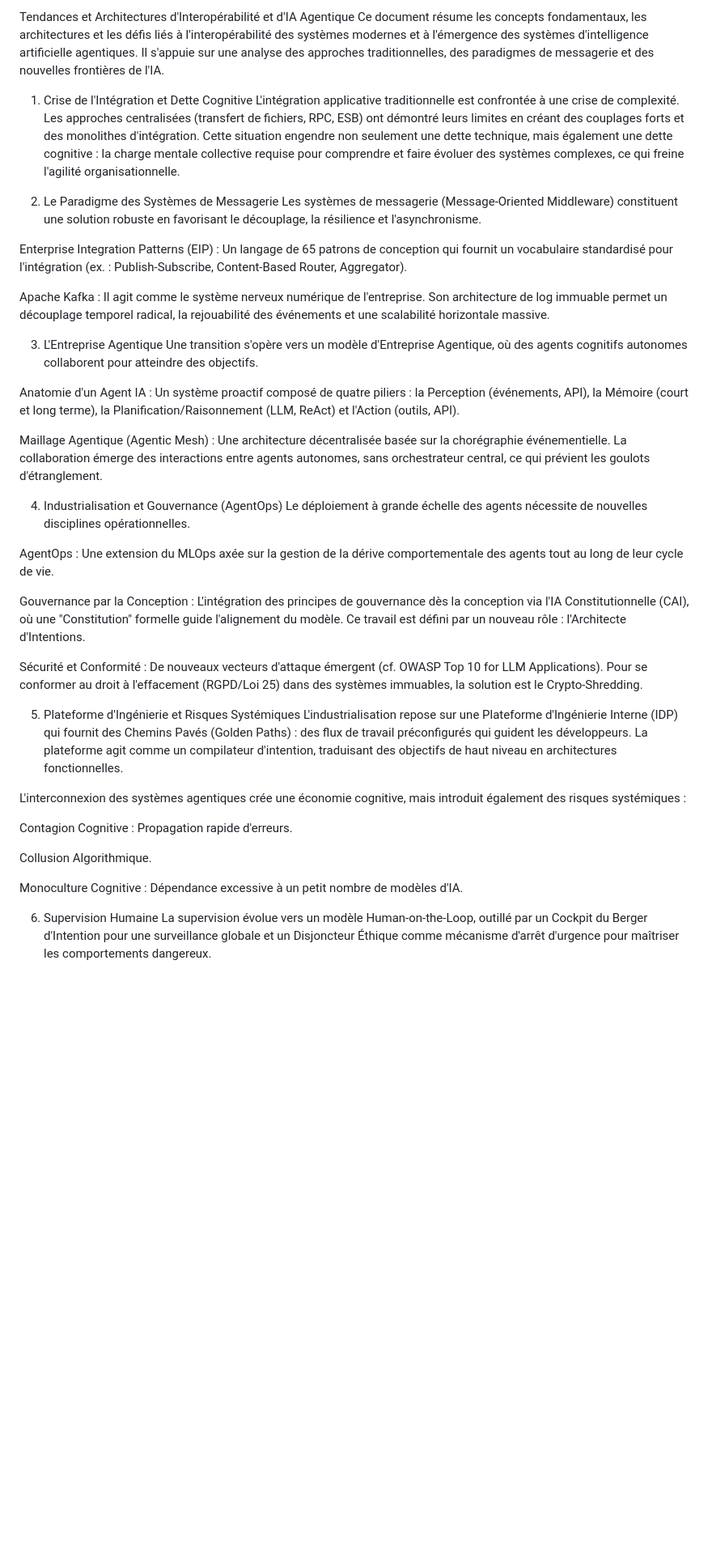
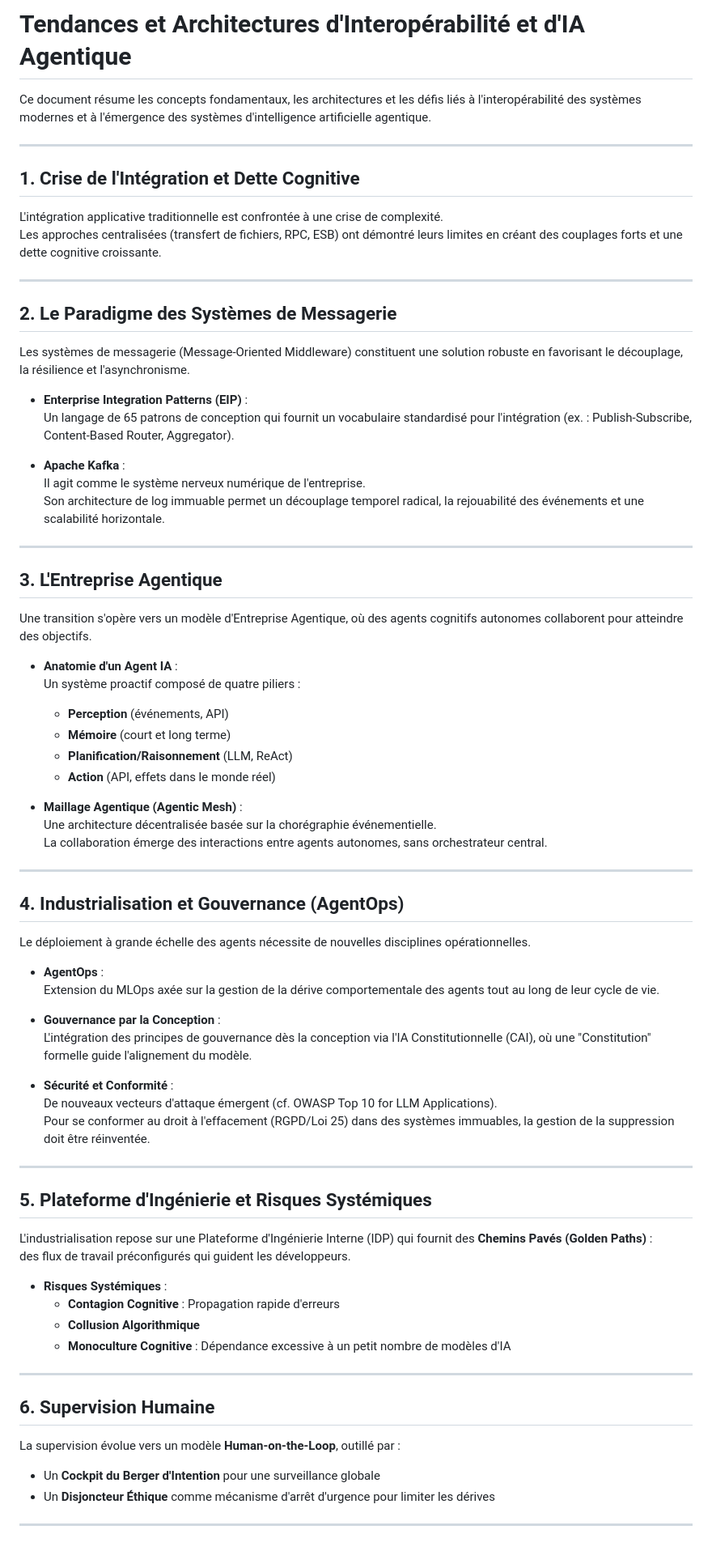
Before and after one commit to agbruneau/EntrepriseAgentique, a Markdown page: README.md, the part around the change. Shown at 81% size. Rendered like a GitHub page; blank space fills up the shorter version.

```diff
--- a/README.md
+++ b/README.md
@@ -1,42 +1,78 @@
-Tendances et Architectures d'Interopérabilité et d'IA Agentique
-Ce document résume les concepts fondamentaux, les architectures et les défis liés à l'interopérabilité des systèmes modernes et à l'émergence des systèmes d'intelligence artificielle agentiques. Il s'appuie sur une analyse des approches traditionnelles, des paradigmes de messagerie et des nouvelles frontières de l'IA.
+# Tendances et Architectures d'Interopérabilité et d'IA Agentique
 
-1. Crise de l'Intégration et Dette Cognitive
-L'intégration applicative traditionnelle est confrontée à une crise de complexité. Les approches centralisées (transfert de fichiers, RPC, ESB) ont démontré leurs limites en créant des couplages forts et des monolithes d'intégration. Cette situation engendre non seulement une dette technique, mais également une dette cognitive : la charge mentale collective requise pour comprendre et faire évoluer des systèmes complexes, ce qui freine l'agilité organisationnelle.
+Ce document résume les concepts fondamentaux, les architectures et les défis liés à l'interopérabilité des systèmes modernes et à l'émergence des systèmes d'intelligence artificielle agentique.
 
-2. Le Paradigme des Systèmes de Messagerie
+---
+
+## 1. Crise de l'Intégration et Dette Cognitive
+
+L'intégration applicative traditionnelle est confrontée à une crise de complexité.
+Les approches centralisées (transfert de fichiers, RPC, ESB) ont démontré leurs limites en créant des couplages forts et une dette cognitive croissante.
+
+---
+
+## 2. Le Paradigme des Systèmes de Messagerie
+
 Les systèmes de messagerie (Message-Oriented Middleware) constituent une solution robuste en favorisant le découplage, la résilience et l'asynchronisme.
 
-Enterprise Integration Patterns (EIP) : Un langage de 65 patrons de conception qui fournit un vocabulaire standardisé pour l'intégration (ex. : Publish-Subscribe, Content-Based Router, Aggregator).
+- **Enterprise Integration Patterns (EIP)** :
+  Un langage de 65 patrons de conception qui fournit un vocabulaire standardisé pour l'intégration (ex. : Publish-Subscribe, Content-Based Router, Aggregator).
 
-Apache Kafka : Il agit comme le système nerveux numérique de l'entreprise. Son architecture de log immuable permet un découplage temporel radical, la rejouabilité des événements et une scalabilité horizontale massive.
+- **Apache Kafka** :
+  Il agit comme le système nerveux numérique de l'entreprise.
+  Son architecture de log immuable permet un découplage temporel radical, la rejouabilité des événements et une scalabilité horizontale.
 
-3. L'Entreprise Agentique
+---
+
+## 3. L'Entreprise Agentique
+
 Une transition s'opère vers un modèle d'Entreprise Agentique, où des agents cognitifs autonomes collaborent pour atteindre des objectifs.
 
-Anatomie d'un Agent IA : Un système proactif composé de quatre piliers : la Perception (événements, API), la Mémoire (court et long terme), la Planification/Raisonnement (LLM, ReAct) et l'Action (outils, API).
+- **Anatomie d'un Agent IA** :
+  Un système proactif composé de quatre piliers :
+  - **Perception** (événements, API)
+  - **Mémoire** (court et long terme)
+  - **Planification/Raisonnement** (LLM, ReAct)
+  - **Action** (API, effets dans le monde réel)
 
-Maillage Agentique (Agentic Mesh) : Une architecture décentralisée basée sur la chorégraphie événementielle. La collaboration émerge des interactions entre agents autonomes, sans orchestrateur central, ce qui prévient les goulots d'étranglement.
+- **Maillage Agentique (Agentic Mesh)** :
+  Une architecture décentralisée basée sur la chorégraphie événementielle.
+  La collaboration émerge des interactions entre agents autonomes, sans orchestrateur central.
 
-4. Industrialisation et Gouvernance (AgentOps)
+---
+
+## 4. Industrialisation et Gouvernance (AgentOps)
+
 Le déploiement à grande échelle des agents nécessite de nouvelles disciplines opérationnelles.
 
-AgentOps : Une extension du MLOps axée sur la gestion de la dérive comportementale des agents tout au long de leur cycle de vie.
+- **AgentOps** :
+  Extension du MLOps axée sur la gestion de la dérive comportementale des agents tout au long de leur cycle de vie.
 
-Gouvernance par la Conception : L'intégration des principes de gouvernance dès la conception via l'IA Constitutionnelle (CAI), où une "Constitution" formelle guide l'alignement du modèle. Ce travail est défini par un nouveau rôle : l'Architecte d'Intentions.
+- **Gouvernance par la Conception** :
+  L'intégration des principes de gouvernance dès la conception via l'IA Constitutionnelle (CAI), où une "Constitution" formelle guide l'alignement du modèle.
 
-Sécurité et Conformité : De nouveaux vecteurs d'attaque émergent (cf. OWASP Top 10 for LLM Applications). Pour se conformer au droit à l'effacement (RGPD/Loi 25) dans des systèmes immuables, la solution est le Crypto-Shredding.
+- **Sécurité et Conformité** :
+  De nouveaux vecteurs d'attaque émergent (cf. OWASP Top 10 for LLM Applications).
+  Pour se conformer au droit à l'effacement (RGPD/Loi 25) dans des systèmes immuables, la gestion de la suppression doit être réinventée.
 
-5. Plateforme d'Ingénierie et Risques Systémiques
-L'industrialisation repose sur une Plateforme d'Ingénierie Interne (IDP) qui fournit des Chemins Pavés (Golden Paths) : des flux de travail préconfigurés qui guident les développeurs. La plateforme agit comme un compilateur d'intention, traduisant des objectifs de haut niveau en architectures fonctionnelles.
+---
 
-L'interconnexion des systèmes agentiques crée une économie cognitive, mais introduit également des risques systémiques :
+## 5. Plateforme d'Ingénierie et Risques Systémiques
 
-Contagion Cognitive : Propagation rapide d'erreurs.
+L'industrialisation repose sur une Plateforme d'Ingénierie Interne (IDP) qui fournit des **Chemins Pavés (Golden Paths)** :
+des flux de travail préconfigurés qui guident les développeurs.
 
-Collusion Algorithmique.
+- **Risques Systémiques** :
+  - **Contagion Cognitive** : Propagation rapide d'erreurs
+  - **Collusion Algorithmique**
+  - **Monoculture Cognitive** : Dépendance excessive à un petit nombre de modèles d'IA
 
-Monoculture Cognitive : Dépendance excessive à un petit nombre de modèles d'IA.
+---
 
-6. Supervision Humaine
-La supervision évolue vers un modèle Human-on-the-Loop, outillé par un Cockpit du Berger d'Intention pour une surveillance globale et un Disjoncteur Éthique comme mécanisme d'arrêt d'urgence pour maîtriser les comportements dangereux.
+## 6. Supervision Humaine
+
+La supervision évolue vers un modèle **Human-on-the-Loop**, outillé par :
+- Un **Cockpit du Berger d'Intention** pour une surveillance globale
+- Un **Disjoncteur Éthique** comme mécanisme d'arrêt d'urgence pour limiter les dérives
+
+---
```
